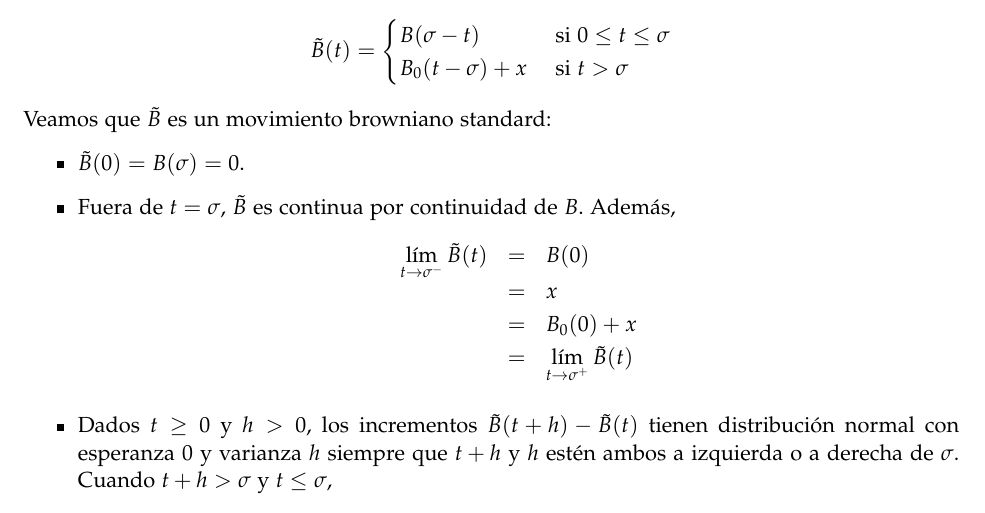
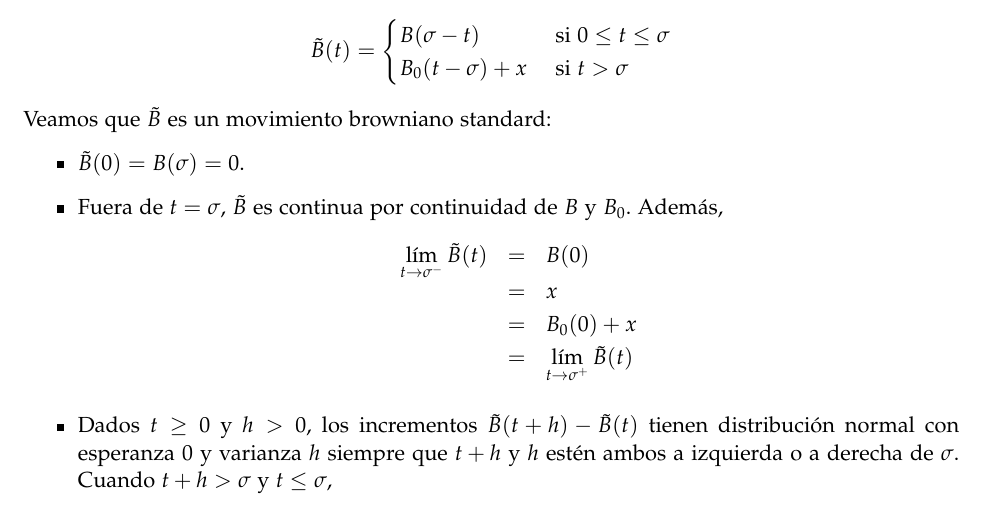
Before and after one commit to lukius/mb, a LaTeX document (lista3/ejs_l3.tex): part of page 2 of 2, cut so that both start at the same text. Compiled offline with pdfLaTeX.

Commit message:
Corrección

```diff
--- a/lista3/ejs_l3.tex
+++ b/lista3/ejs_l3.tex
@@ -106,7 +106,7 @@ $$
 Veamos que $\tilde{B}$ es un movimiento browniano standard:
 \begin{itemize}
     \item $\tilde{B}(0) = B(\sigma) = 0$.
-    \item Fuera de $t = \sigma$, $\tilde{B}$ es continua por continuidad de $B$. Además,
+    \item Fuera de $t = \sigma$, $\tilde{B}$ es continua por continuidad de $B$ y $B_0$. Además,
     \begin{eqnarray*}
         \lim_{t \to \sigma^{-}}{\tilde{B}(t)} &=& B(0) \\
             &=& x \\
```
Also changed, not shown: lista3/ejs_l3.pdf.
